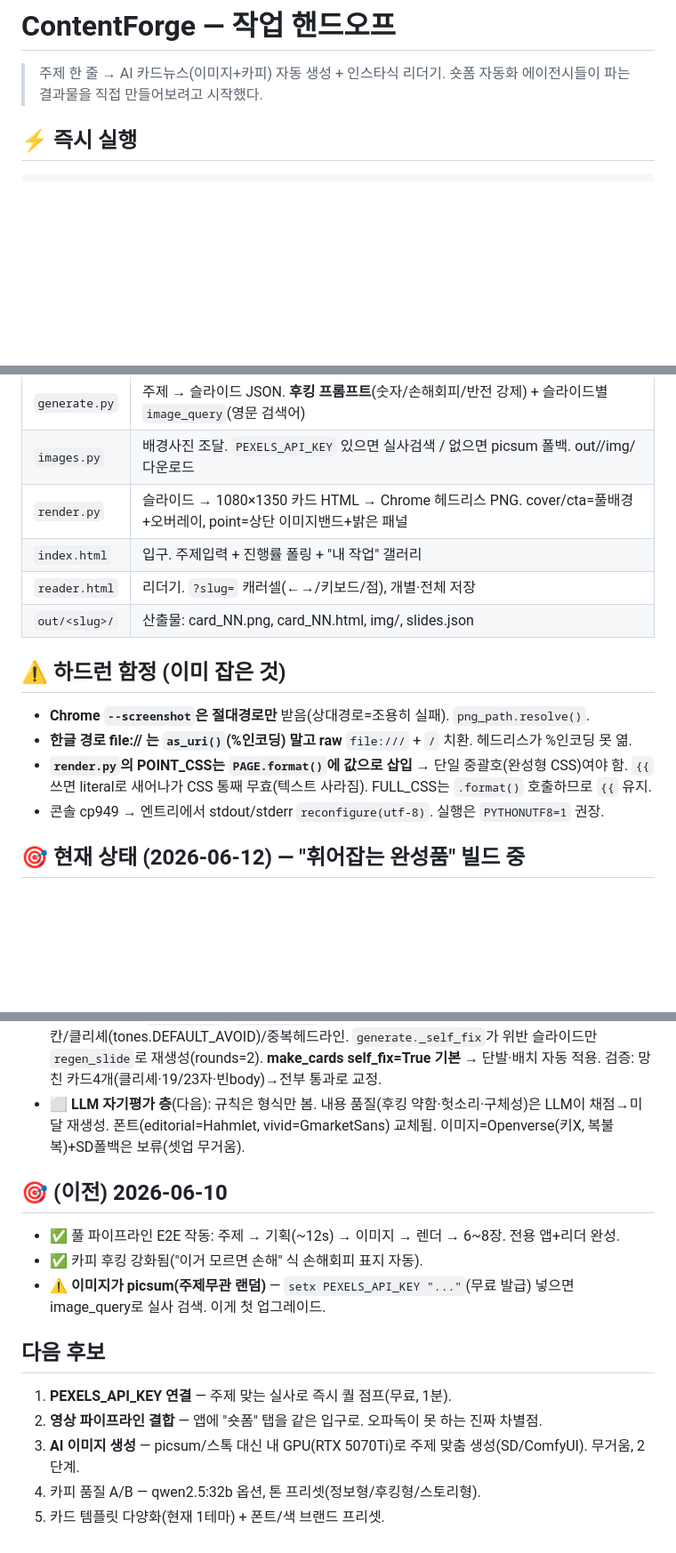
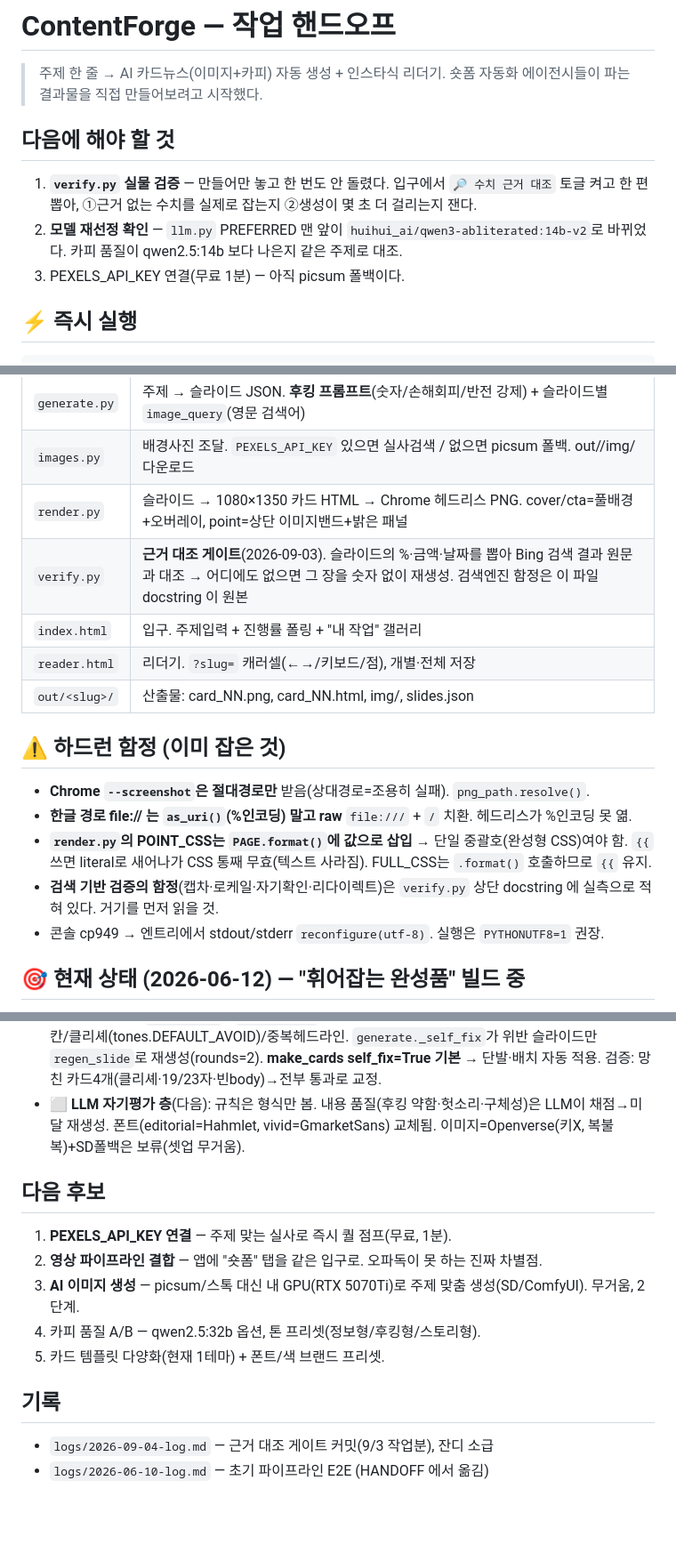
Before and after one commit to breath024/contentforge, a Markdown page: HANDOFF.md, 3 parts joined by grey strips. Shown at 89% size. GitHub-like rendering; blank space fills up the shorter version.

Commit message:
docs: 2026-09-04 작업일지 + HANDOFF 정리
verify.py를 파일 맵과 함정 절에 반영하고, 맨 위에 「다음에 해야 할 것」을 세웠다.
6월 회고 한 덩이는 logs/2026-06-10-log.md 로 그대로 옮겼다.

````diff
--- a/HANDOFF.md
+++ b/HANDOFF.md
@@ -2,6 +2,14 @@
 
 > 주제 한 줄 → AI 카드뉴스(이미지+카피) 자동 생성 + 인스타식 리더기.
 > 숏폼 자동화 에이전시들이 파는 결과물을 직접 만들어보려고 시작했다.
+
+## 다음에 해야 할 것
+
+1. **`verify.py` 실물 검증** — 만들어만 놓고 한 번도 안 돌렸다. 입구에서 `🔎 수치 근거 대조`
+   토글 켜고 한 편 뽑아, ①근거 없는 수치를 실제로 잡는지 ②생성이 몇 초 더 걸리는지 잰다.
+2. **모델 재선정 확인** — `llm.py` PREFERRED 맨 앞이 `huihui_ai/qwen3-abliterated:14b-v2`로
+   바뀌었다. 카피 품질이 qwen2.5:14b 보다 나은지 같은 주제로 대조.
+3. PEXELS_API_KEY 연결(무료 1분) — 아직 picsum 폴백이다.
 
 ## ⚡ 즉시 실행
 ```powershell
@@ -20,6 +28,7 @@ $env:PYTHONUTF8=1; python app.py    # → http://127.0.0.1:8770
 | `generate.py` | 주제 → 슬라이드 JSON. **후킹 프롬프트**(숫자/손해회피/반전 강제) + 슬라이드별 `image_query`(영문 검색어) |
 | `images.py` | 배경사진 조달. `PEXELS_API_KEY` 있으면 실사검색 / 없으면 picsum 폴백. out/<slug>/img/ 다운로드 |
 | `render.py` | 슬라이드 → 1080×1350 카드 HTML → Chrome 헤드리스 PNG. cover/cta=풀배경+오버레이, point=상단 이미지밴드+밝은 패널 |
+| `verify.py` | **근거 대조 게이트**(2026-09-03). 슬라이드의 %·금액·날짜를 뽑아 Bing 검색 결과 원문과 대조 → 어디에도 없으면 그 장을 숫자 없이 재생성. 검색엔진 함정은 이 파일 docstring 이 원본 |
 | `index.html` | 입구. 주제입력 + 진행률 폴링 + "내 작업" 갤러리 |
 | `reader.html` | 리더기. `?slug=` 캐러셀(←→/키보드/점), 개별·전체 저장 |
 | `out/<slug>/` | 산출물: card_NN.png, card_NN.html, img/, slides.json |
@@ -28,6 +37,7 @@ $env:PYTHONUTF8=1; python app.py    # → http://127.0.0.1:8770
 - **Chrome `--screenshot`은 절대경로만** 받음(상대경로=조용히 실패). `png_path.resolve()`.
 - **한글 경로 file:// 는 `as_uri()`(%인코딩) 말고 raw** `file:///` + `/` 치환. 헤드리스가 %인코딩 못 엶.
 - **`render.py`의 POINT_CSS는 `PAGE.format()`에 값으로 삽입** → 단일 중괄호(완성형 CSS)여야 함. `{{` 쓰면 literal로 새어나가 CSS 통째 무효(텍스트 사라짐). FULL_CSS는 `.format()` 호출하므로 `{{` 유지.
+- **검색 기반 검증의 함정**(캡차·로케일·자기확인·리다이렉트)은 `verify.py` 상단 docstring 에 실측으로 적혀 있다. 거기를 먼저 읽을 것.
 - 콘솔 cp949 → 엔트리에서 stdout/stderr `reconfigure(utf-8)`. 실행은 `PYTHONUTF8=1` 권장.
 
 ## 🎯 현재 상태 (2026-06-12) — "휘어잡는 완성품" 빌드 중
@@ -47,10 +57,6 @@ $env:PYTHONUTF8=1; python app.py    # → http://127.0.0.1:8770
 - ✅ **규칙 게이트**(`quality.py`): `check_cards`=슬라이드수/글자수(cover16·point14·body40~45)/빈칸/클리셰(tones.DEFAULT_AVOID)/중복헤드라인. `generate._self_fix`가 위반 슬라이드만 `regen_slide`로 재생성(rounds=2). **make_cards self_fix=True 기본** → 단발·배치 자동 적용. 검증: 망친 카드4개(클리셰·19/23자·빈body)→전부 통과로 교정.
 - ⬜ **LLM 자기평가 층**(다음): 규칙은 형식만 봄. 내용 품질(후킹 약함·헛소리·구체성)은 LLM이 채점→미달 재생성. 폰트(editorial=Hahmlet, vivid=GmarketSans) 교체됨. 이미지=Openverse(키X, 복불복)+SD폴백은 보류(셋업 무거움).
 
-## 🎯 (이전) 2026-06-10
-- ✅ 풀 파이프라인 E2E 작동: 주제 → 기획(~12s) → 이미지 → 렌더 → 6~8장. 전용 앱+리더 완성.
-- ✅ 카피 후킹 강화됨("이거 모르면 손해" 식 손해회피 표지 자동).
-- ⚠️ **이미지가 picsum(주제무관 랜덤)** — `setx PEXELS_API_KEY "..."`(무료 발급) 넣으면 image_query로 실사 검색. 이게 첫 업그레이드.
 
 ## 다음 후보
 1. **PEXELS_API_KEY 연결** — 주제 맞는 실사로 즉시 퀄 점프(무료, 1분).
@@ -58,3 +64,7 @@ $env:PYTHONUTF8=1; python app.py    # → http://127.0.0.1:8770
 3. **AI 이미지 생성** — picsum/스톡 대신 내 GPU(RTX 5070Ti)로 주제 맞춤 생성(SD/ComfyUI). 무거움, 2단계.
 4. 카피 품질 A/B — qwen2.5:32b 옵션, 톤 프리셋(정보형/후킹형/스토리형).
 5. 카드 템플릿 다양화(현재 1테마) + 폰트/색 브랜드 프리셋.
+
+## 기록
+- `logs/2026-09-04-log.md` — 근거 대조 게이트 커밋(9/3 작업분), 잔디 소급
+- `logs/2026-06-10-log.md` — 초기 파이프라인 E2E (HANDOFF 에서 옮김)
````
